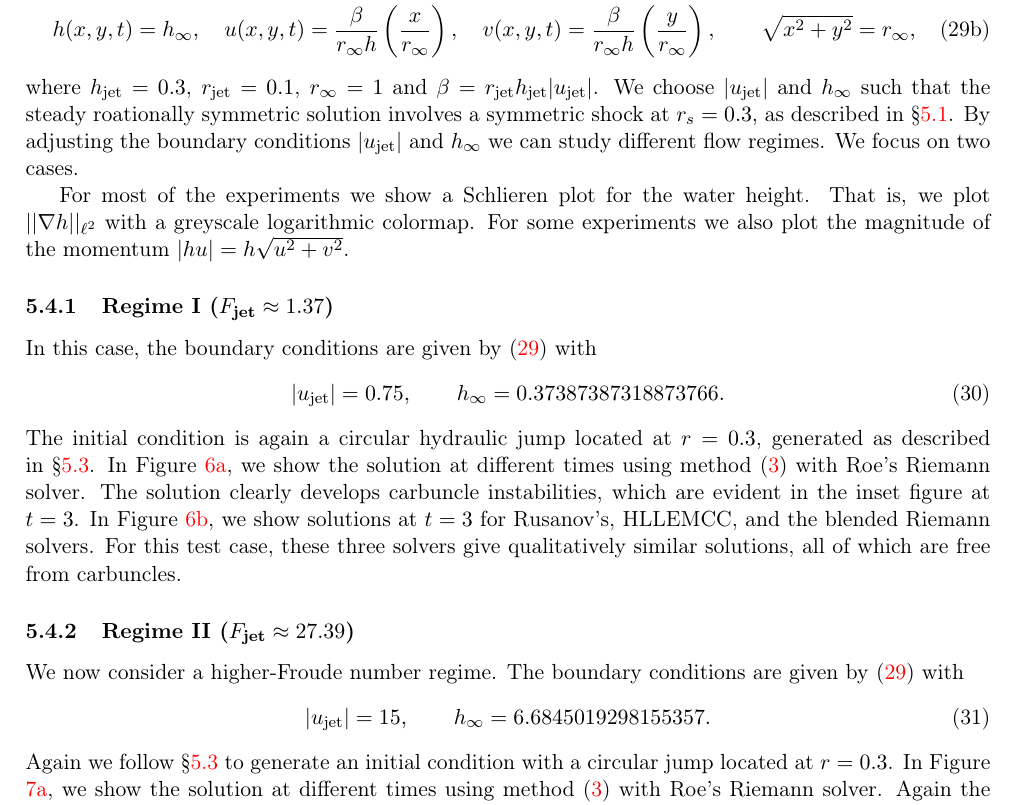
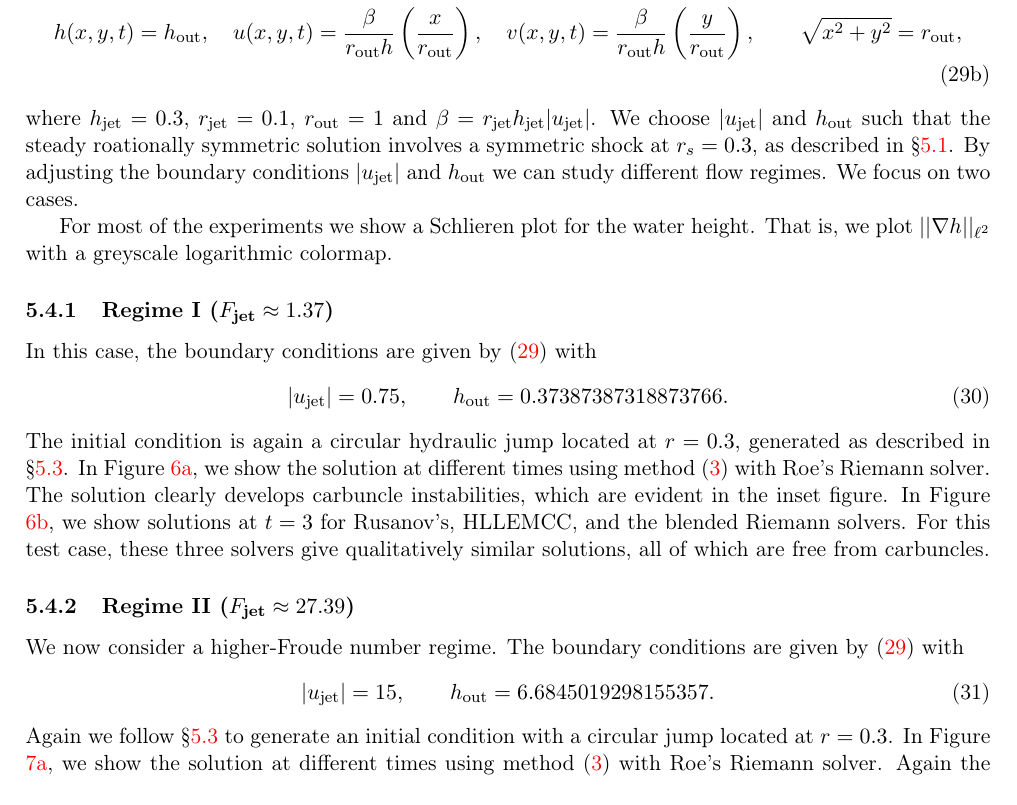
Before and after one commit to ketch/circular_hydraulic_jump, a LaTeX paper (numerics_paper/version2/numerical_chj.tex): part of page 16 of 22, cut so that both start at the same text. Compiled offline with pdfLaTeX.

Commit message:
More small changes.

```diff
--- a/numerics_paper/version2/numerical_chj.tex
+++ b/numerics_paper/version2/numerical_chj.tex
@@ -21,7 +21,7 @@
 \usepackage{algpseudocode}
 \usepackage{algorithm}
 
-\newcommand{\out}{\infty}
+\newcommand{\out}{\textup{out}}
 \newcommand{\jet}{{\textup{jet}}}
 \newcommand{\W}{{\mathcal W}}
 \newcommand{\A}{{\mathcal A}}
@@ -1153,7 +1153,6 @@ We focus on two cases.
 
 For most of the experiments we show a Schlieren plot for the water height.
 That is, we plot $||\nabla h||_{\ell^2}$ with a greyscale logarithmic colormap.
-For some experiments we also plot the magnitude of the momentum $|h\bfu|=h\sqrt{u^2+v^2}$.
 
 \subsubsection{Regime I ($F_\jet\approx1.37$)}
 In this case, the boundary conditions are given by \eqref{bcs_chj} with
@@ -1164,7 +1163,7 @@ The initial condition is again a circular hydraulic jump located at $r=0.3$,
 generated as described in \S \ref{sec:jumploc}.
 In Figure \ref{fig:chj_r1_roe}, we show the solution at different times using
 method \eqref{second-order_via_fluct} with Roe's Riemann solver.
-The solution clearly develops carbuncle instabilities, which are evident in the inset figure at $t=3$.
+The solution clearly develops carbuncle instabilities, which are evident in the inset figure.
 In Figure \ref{fig:chj_r1_diff}, we show solutions at $t=3$ for
 Rusanov's, HLLEMCC, and the blended Riemann solvers.
 For this test case, these three solvers give qualitatively similar solutions,
```
